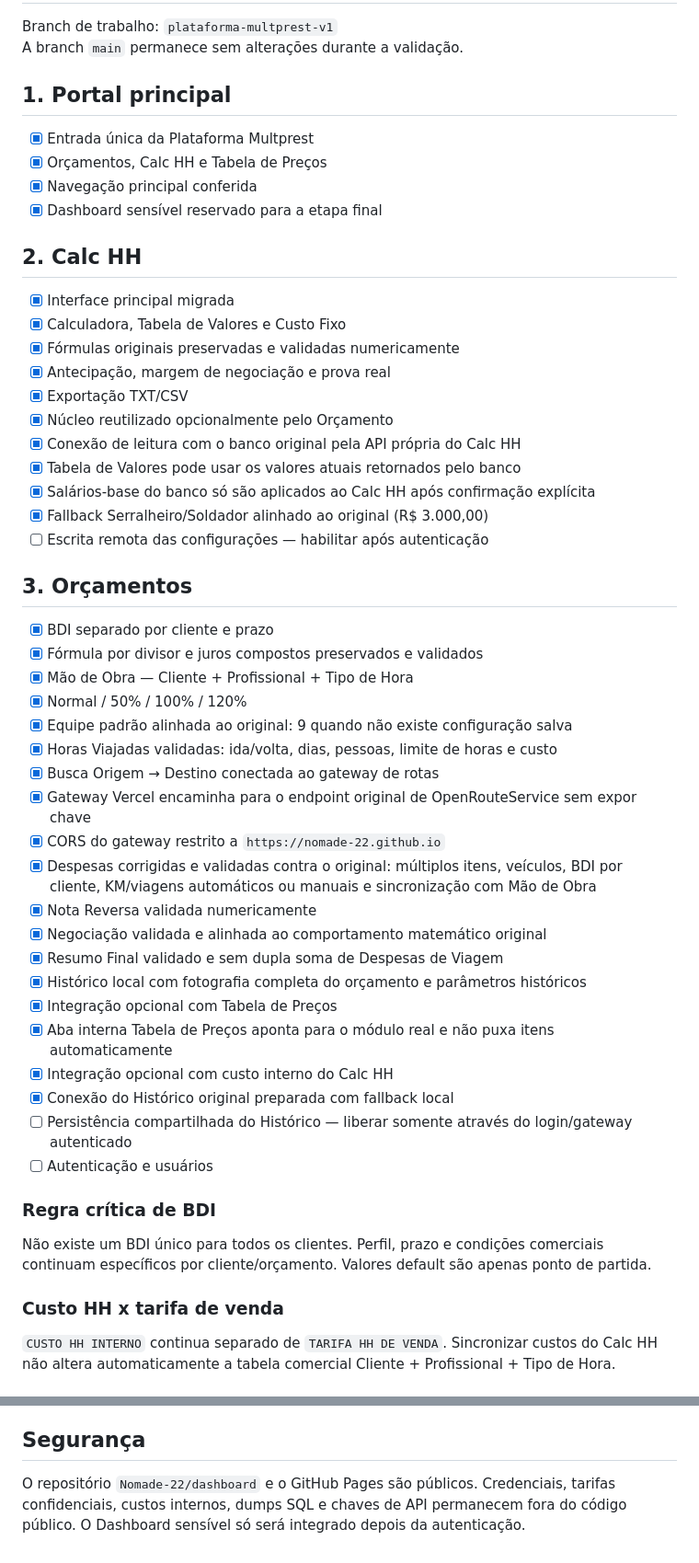
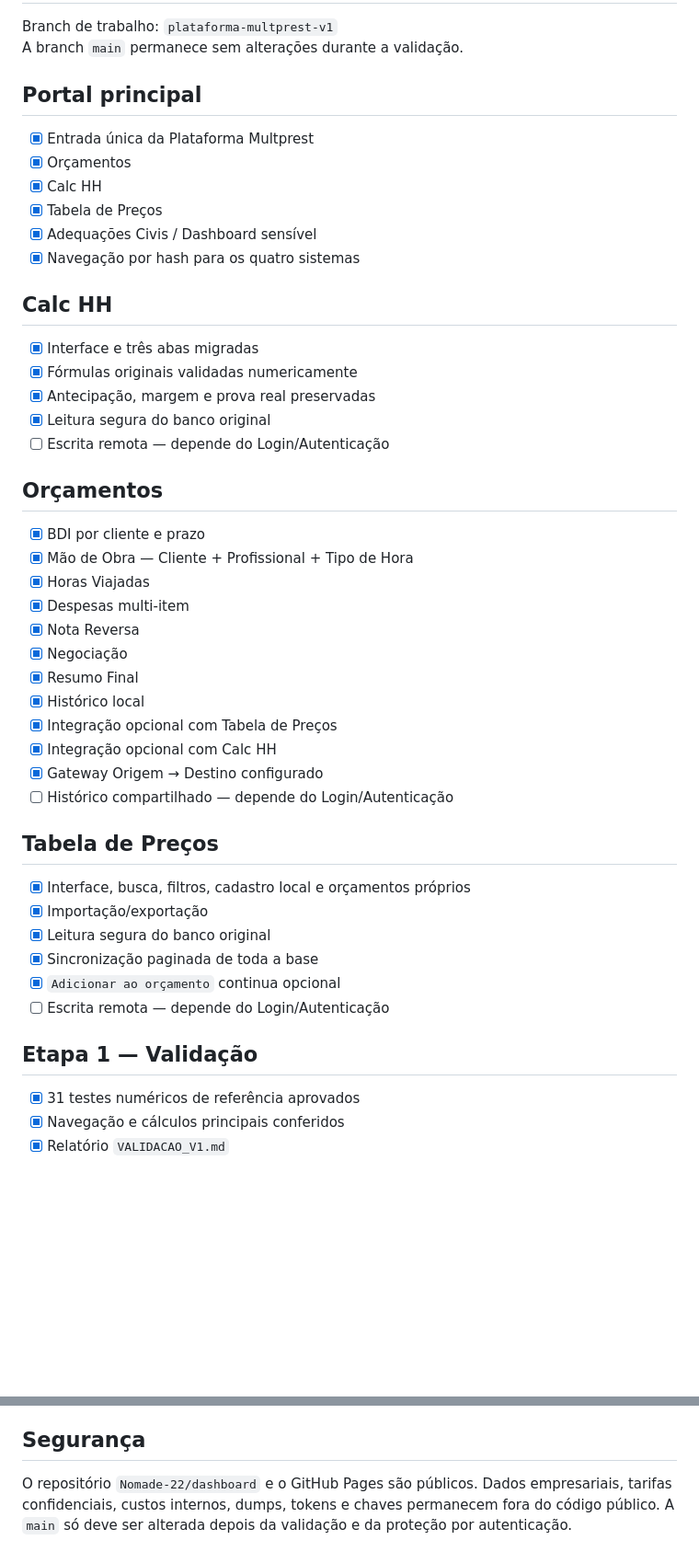
Before and after one commit to Nomade-22/dashboard, a Markdown page: MIGRACAO_STATUS.md, 2 parts joined by grey strips. Shown at 92% size. GitHub-like rendering; blank space fills up the shorter version.

```diff
--- a/MIGRACAO_STATUS.md
+++ b/MIGRACAO_STATUS.md
@@ -3,50 +3,45 @@
 Branch de trabalho: `plataforma-multprest-v1`
 A branch `main` permanece sem alterações durante a validação.
 
-## 1. Portal principal
+## Portal principal
 - [x] Entrada única da Plataforma Multprest
-- [x] Orçamentos, Calc HH e Tabela de Preços
-- [x] Navegação principal conferida
-- [x] Dashboard sensível reservado para a etapa final
+- [x] Orçamentos
+- [x] Calc HH
+- [x] Tabela de Preços
+- [x] Adequações Civis / Dashboard sensível
+- [x] Navegação por hash para os quatro sistemas
 
-## 2. Calc HH
-- [x] Interface principal migrada
-- [x] Calculadora, Tabela de Valores e Custo Fixo
-- [x] Fórmulas originais preservadas e validadas numericamente
-- [x] Antecipação, margem de negociação e prova real
-- [x] Exportação TXT/CSV
-- [x] Núcleo reutilizado opcionalmente pelo Orçamento
-- [x] Conexão de leitura com o banco original pela API própria do Calc HH
-- [x] Tabela de Valores pode usar os valores atuais retornados pelo banco
-- [x] Salários-base do banco só são aplicados ao Calc HH após confirmação explícita
-- [x] Fallback Serralheiro/Soldador alinhado ao original (R$ 3.000,00)
-- [ ] Escrita remota das configurações — habilitar após autenticação
+## Calc HH
+- [x] Interface e três abas migradas
+- [x] Fórmulas originais validadas numericamente
+- [x] Antecipação, margem e prova real preservadas
+- [x] Leitura segura do banco original
+- [ ] Escrita remota — depende do Login/Autenticação
 
-## 3. Orçamentos
-- [x] BDI separado por cliente e prazo
-- [x] Fórmula por divisor e juros compostos preservados e validados
+## Orçamentos
+- [x] BDI por cliente e prazo
 - [x] Mão de Obra — Cliente + Profissional + Tipo de Hora
-- [x] Normal / 50% / 100% / 120%
-- [x] Equipe padrão alinhada ao original: 9 quando não existe configuração salva
-- [x] Horas Viajadas validadas: ida/volta, dias, pessoas, limite de horas e custo
-- [x] Busca Origem → Destino conectada ao gateway de rotas
-- [x] Gateway Vercel encaminha para o endpoint original de OpenRouteService sem expor chave
-- [x] CORS do gateway restrito a `https://nomade-22.github.io`
-- [x] Despesas corrigidas e validadas contra o original: múltiplos itens, veículos, BDI por cliente, KM/viagens automáticos ou manuais e sincronização com Mão de Obra
-- [x] Nota Reversa validada numericamente
-- [x] Negociação validada e alinhada ao comportamento matemático original
-- [x] Resumo Final validado e sem dupla soma de Despesas de Viagem
-- [x] Histórico local com fotografia completa do orçamento e parâmetros históricos
+- [x] Horas Viajadas
+- [x] Despesas multi-item
+- [x] Nota Reversa
+- [x] Negociação
+- [x] Resumo Final
+- [x] Histórico local
 - [x] Integração opcional com Tabela de Preços
-- [x] Aba interna Tabela de Preços aponta para o módulo real e não puxa itens automaticamente
-- [x] Integração opcional com custo interno do Calc HH
-- [x] Conexão do Histórico original preparada com fallback local
-- [ ] Persistência compartilhada do Histórico — liberar somente através do login/gateway autenticado
-- [ ] Autenticação e usuários
+- [x] Integração opcional com Calc HH
+- [x] Gateway Origem → Destino configurado
+- [ ] Histórico compartilhado — depende do Login/Autenticação
 
-### Regra crítica de BDI
-Não existe um BDI único para todos os clientes. Perfil, prazo e condições comerciais continuam específicos por cliente/orçamento. Valores default são apenas ponto de partida.
+## Tabela de Preços
+- [x] Interface, busca, filtros, cadastro local e orçamentos próprios
+- [x] Importação/exportação
+- [x] Leitura segura do banco original
+- [x] Sincronização paginada de toda a base
+- [x] `Adicionar ao orçamento` continua opcional
+- [ ] Escrita remota — depende do Login/Autenticação
 
-### Custo HH x tarifa de venda
-`CUSTO HH INTERNO` continua separado de `TARIFA HH DE VENDA`. Sincronizar custos do Calc HH não altera automaticamente a tabela comercial Cliente + Profissional + Tipo de Hora.
+## Etapa 1 — Validação
+- [x] 31 testes numéricos de referência aprovados
+- [x] Navegação e cálculos principais conferidos
+- [x] Relatório `VALIDACAO_V1.md`
 
@@ -116,3 +78,3 @@ Consultar ou atualizar a Tabela não altera o Orçamento. O material só é envi
 
 ## Segurança
-O repositório `Nomade-22/dashboard` e o GitHub Pages são públicos. Credenciais, tarifas confidenciais, custos internos, dumps SQL e chaves de API permanecem fora do código público. O Dashboard sensível só será integrado depois da autenticação.
+O repositório `Nomade-22/dashboard` e o GitHub Pages são públicos. Dados empresariais, tarifas confidenciais, custos internos, dumps, tokens e chaves permanecem fora do código público. A `main` só deve ser alterada depois da validação e da proteção por autenticação.
```
Also changed, not shown: other parts of MIGRACAO_STATUS.md (+25 -58 lines).
